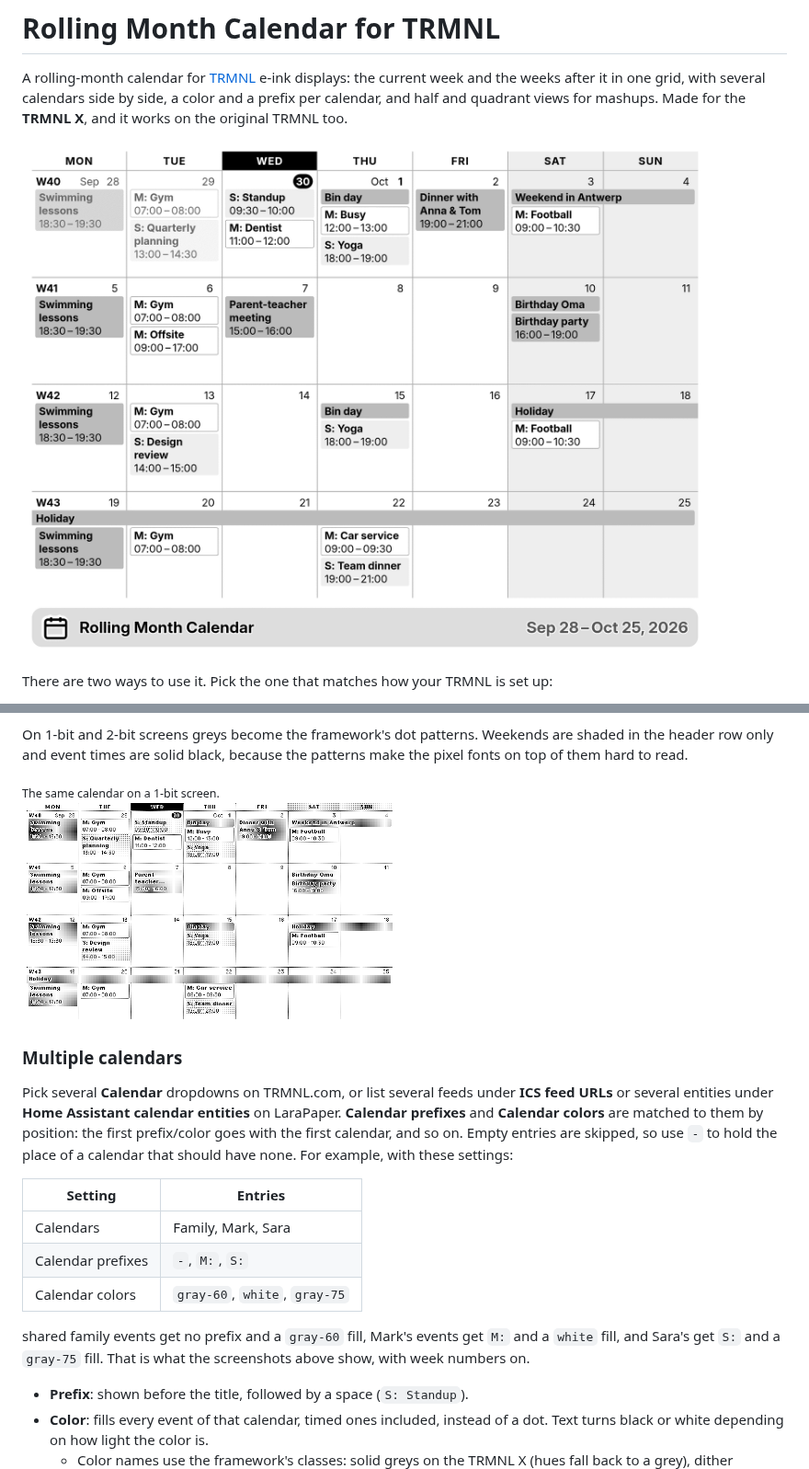
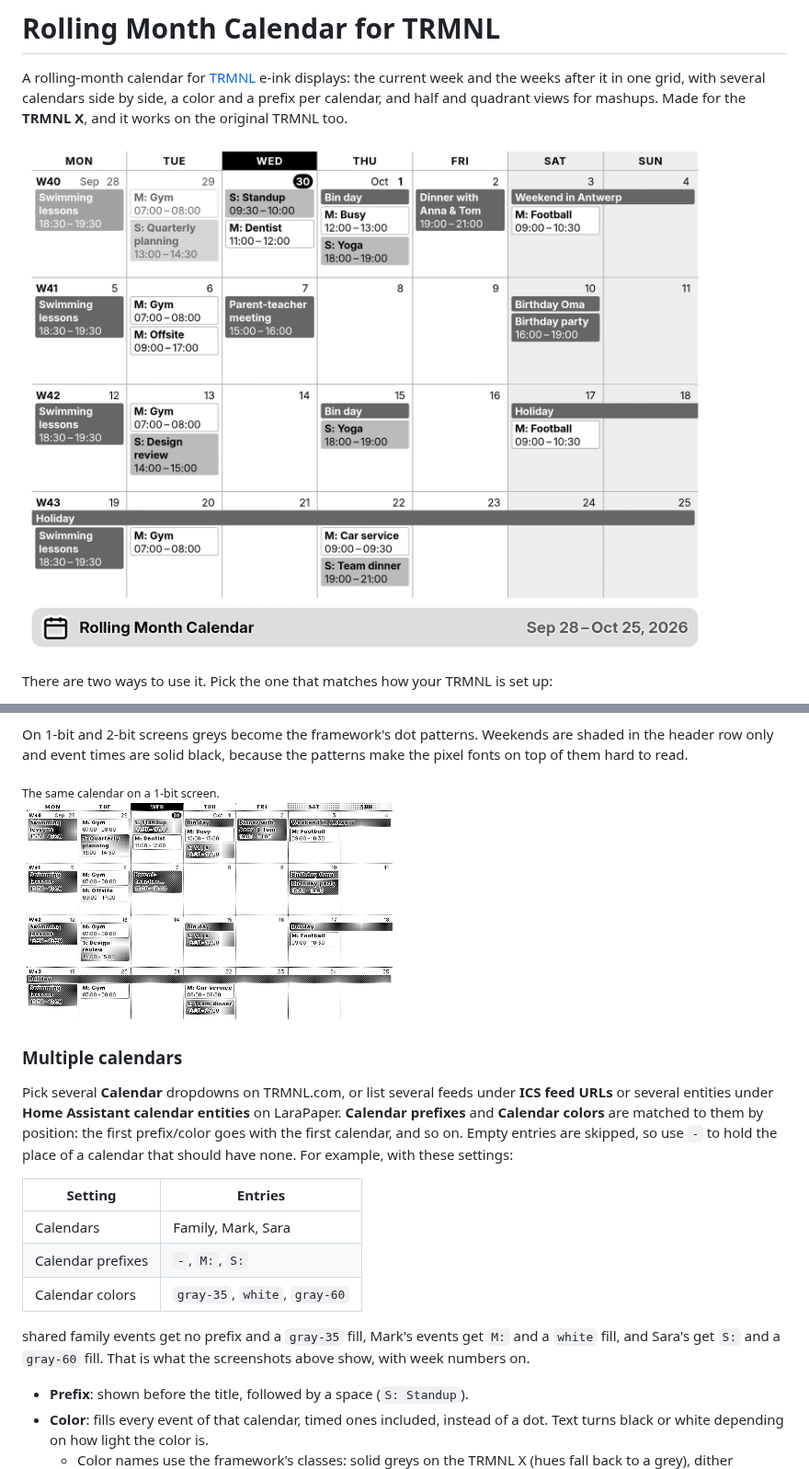
Before and after one commit to BartSchuurmans/trmnl-homeassistant-calendar, a Markdown page: README.md, 2 parts joined by grey strips. Shown at 92% size. Rendered like a GitHub page; pictures changed too: docs/preview-1bit-adapt.png, docs/preview.png.

Commit message:
README screenshots: back to Family gray-35, Mark white, Sara gray-60
Co-Authored-By: Claude Opus 5.5 (1M context) <noreply@anthropic.com>
Claude-Session: https://claude.ai/code/session_01TFeq2ddfQfMN13oanR1uHP

```diff
--- a/README.md
+++ b/README.md
@@ -219,10 +219,10 @@ settings:
 |---|---|
 | Calendars | Family, Mark, Sara |
 | Calendar prefixes | `-`, `M:`, `S:` |
-| Calendar colors | `gray-60`, `white`, `gray-75` |
+| Calendar colors | `gray-35`, `white`, `gray-60` |
 
-shared family events get no prefix and a `gray-60` fill, Mark's events get `M:` and a
-`white` fill, and Sara's get `S:` and a `gray-75` fill. That is what the screenshots above
+shared family events get no prefix and a `gray-35` fill, Mark's events get `M:` and a
+`white` fill, and Sara's get `S:` and a `gray-60` fill. That is what the screenshots above
 show, with week numbers on.
 
 - **Prefix**: shown before the title, followed by a space (`S: Standup`).
```
Also changed, not shown: 1 other file.
